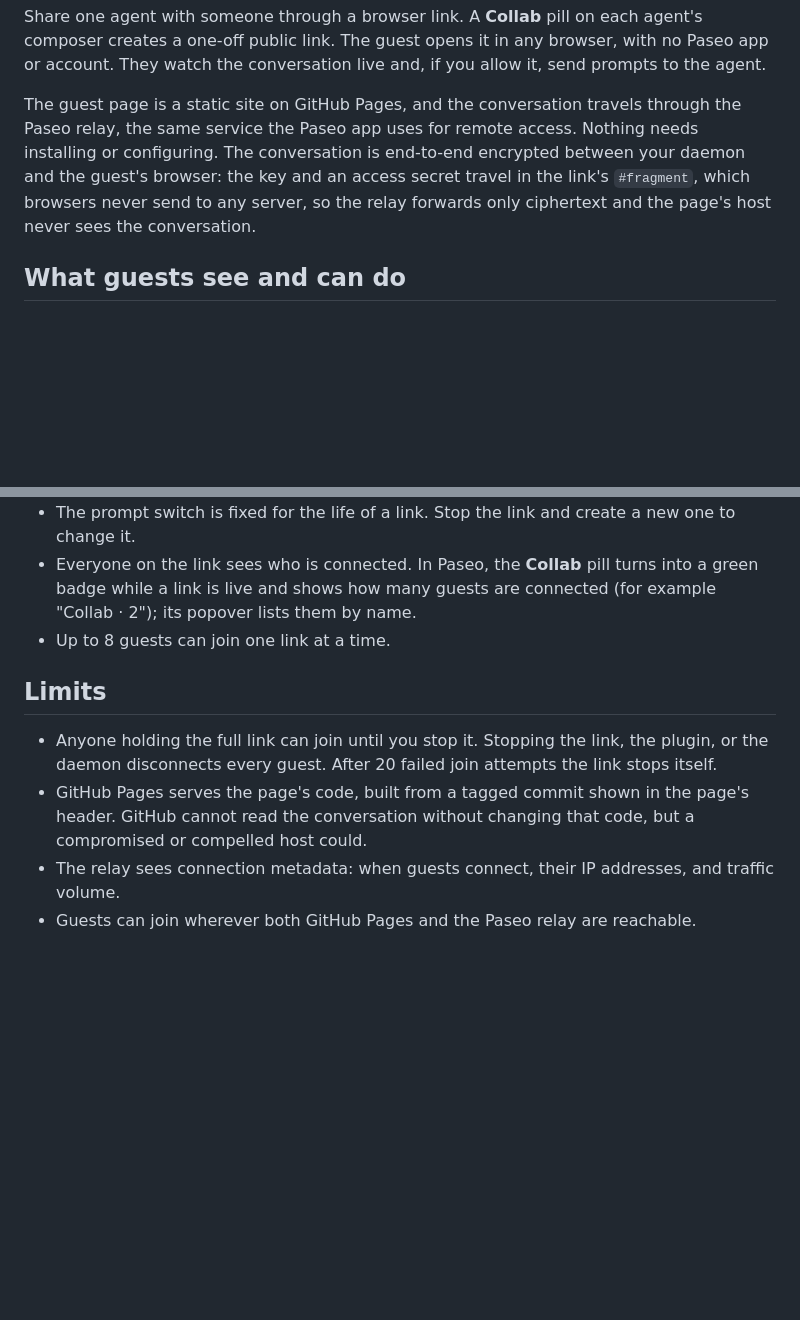
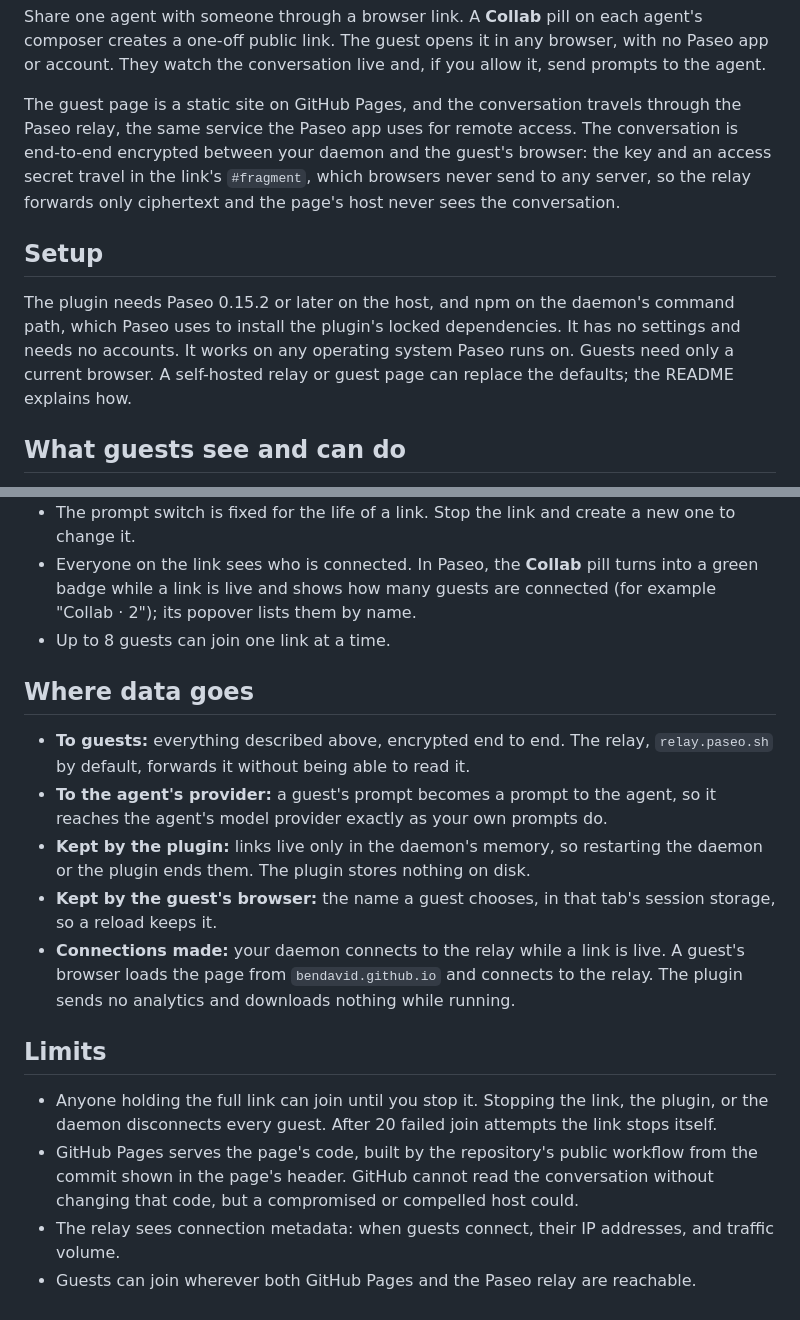
Before and after one commit to bendavid/paseo-collab, a Markdown page: OVERVIEW.md, 2 parts joined by grey strips. Rendered like a GitHub page; blank space fills up the shorter version.

```diff
--- a/OVERVIEW.md
+++ b/OVERVIEW.md
@@ -1,6 +1,10 @@
 Share one agent with someone through a browser link. A **Collab** pill on each agent's composer creates a one-off public link. The guest opens it in any browser, with no Paseo app or account. They watch the conversation live and, if you allow it, send prompts to the agent.
 
-The guest page is a static site on GitHub Pages, and the conversation travels through the Paseo relay, the same service the Paseo app uses for remote access. Nothing needs installing or configuring. The conversation is end-to-end encrypted between your daemon and the guest's browser: the key and an access secret travel in the link's `#fragment`, which browsers never send to any server, so the relay forwards only ciphertext and the page's host never sees the conversation.
+The guest page is a static site on GitHub Pages, and the conversation travels through the Paseo relay, the same service the Paseo app uses for remote access. The conversation is end-to-end encrypted between your daemon and the guest's browser: the key and an access secret travel in the link's `#fragment`, which browsers never send to any server, so the relay forwards only ciphertext and the page's host never sees the conversation.
+
+## Setup
+
+The plugin needs Paseo 0.15.2 or later on the host, and npm on the daemon's command path, which Paseo uses to install the plugin's locked dependencies. It has no settings and needs no accounts. It works on any operating system Paseo runs on. Guests need only a current browser. A self-hosted relay or guest page can replace the defaults; the README explains how.
 
 ## What guests see and can do
 
@@ -16,9 +20,17 @@ Tool cards carry everything the timeline records: commands and their output, fil
 - Everyone on the link sees who is connected. In Paseo, the **Collab** pill turns into a green badge while a link is live and shows how many guests are connected (for example "Collab · 2"); its popover lists them by name.
 - Up to 8 guests can join one link at a time.
 
+## Where data goes
+
+- **To guests:** everything described above, encrypted end to end. The relay, `relay.paseo.sh` by default, forwards it without being able to read it.
+- **To the agent's provider:** a guest's prompt becomes a prompt to the agent, so it reaches the agent's model provider exactly as your own prompts do.
+- **Kept by the plugin:** links live only in the daemon's memory, so restarting the daemon or the plugin ends them. The plugin stores nothing on disk.
+- **Kept by the guest's browser:** the name a guest chooses, in that tab's session storage, so a reload keeps it.
+- **Connections made:** your daemon connects to the relay while a link is live. A guest's browser loads the page from `bendavid.github.io` and connects to the relay. The plugin sends no analytics and downloads nothing while running.
+
 ## Limits
 
 - Anyone holding the full link can join until you stop it. Stopping the link, the plugin, or the daemon disconnects every guest. After 20 failed join attempts the link stops itself.
-- GitHub Pages serves the page's code, built from a tagged commit shown in the page's header. GitHub cannot read the conversation without changing that code, but a compromised or compelled host could.
+- GitHub Pages serves the page's code, built by the repository's public workflow from the commit shown in the page's header. GitHub cannot read the conversation without changing that code, but a compromised or compelled host could.
 - The relay sees connection metadata: when guests connect, their IP addresses, and traffic volume.
 - Guests can join wherever both GitHub Pages and the Paseo relay are reachable.
```
Also changed, not shown: README.md (+14 -0 lines), THIRD_PARTY_NOTICES.md (added, +21 -0 lines), assets/app-dark.png, assets/app-light.png, assets/icon.png (added), 6 other files.
